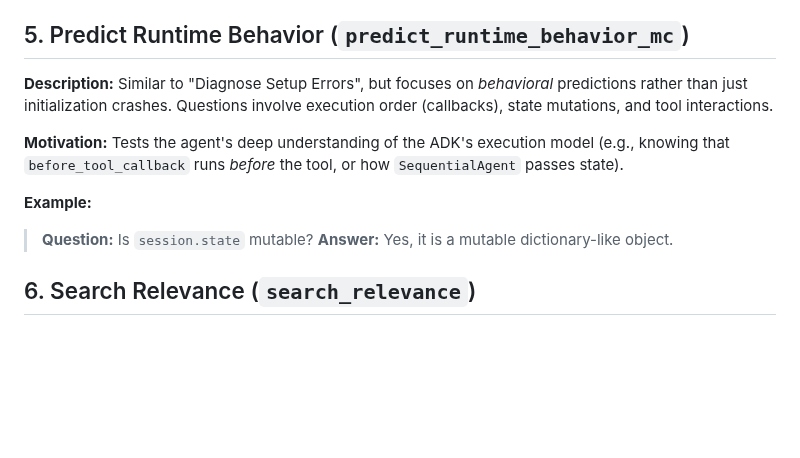
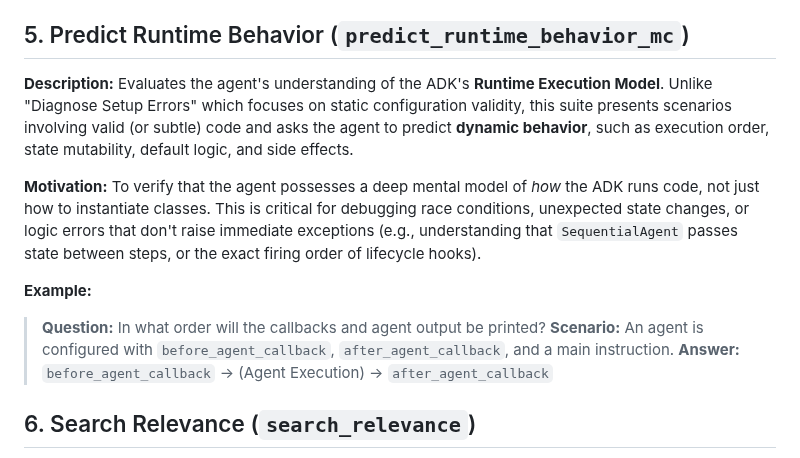
Before and after one commit to ivanmkc/agent-generator, a Markdown page: benchmarks/benchmark_definitions/BENCHMARK_SUITE_DESCRIPTIONS.md, the part around the change. Drawn GitHub-style; blank space fills up the shorter version.

Commit message:
docs: clarify predict_runtime_behavior benchmark focus on execution semantics

```diff
--- a/benchmarks/benchmark_definitions/BENCHMARK_SUITE_DESCRIPTIONS.md
+++ b/benchmarks/benchmark_definitions/BENCHMARK_SUITE_DESCRIPTIONS.md
@@ -60,14 +60,15 @@ Evaluates the agent's ability to **implement features from a technical specifica
 ## 5. Predict Runtime Behavior (`predict_runtime_behavior_mc`)
 
 **Description:**
-Similar to "Diagnose Setup Errors", but focuses on *behavioral* predictions rather than just initialization crashes. Questions involve execution order (callbacks), state mutations, and tool interactions.
+Evaluates the agent's understanding of the ADK's **Runtime Execution Model**. Unlike "Diagnose Setup Errors" which focuses on static configuration validity, this suite presents scenarios involving valid (or subtle) code and asks the agent to predict **dynamic behavior**, such as execution order, state mutability, default logic, and side effects.
 
 **Motivation:**
-Tests the agent's deep understanding of the ADK's execution model (e.g., knowing that `before_tool_callback` runs *before* the tool, or how `SequentialAgent` passes state).
+To verify that the agent possesses a deep mental model of *how* the ADK runs code, not just how to instantiate classes. This is critical for debugging race conditions, unexpected state changes, or logic errors that don't raise immediate exceptions (e.g., understanding that `SequentialAgent` passes state between steps, or the exact firing order of lifecycle hooks).
 
 **Example:**
-> **Question:** Is `session.state` mutable?
-> **Answer:** Yes, it is a mutable dictionary-like object.
+> **Question:** In what order will the callbacks and agent output be printed?
+> **Scenario:** An agent is configured with `before_agent_callback`, `after_agent_callback`, and a main instruction.
+> **Answer:** `before_agent_callback` -> (Agent Execution) -> `after_agent_callback`
 
 ## 6. Search Relevance (`search_relevance`)
 
```
